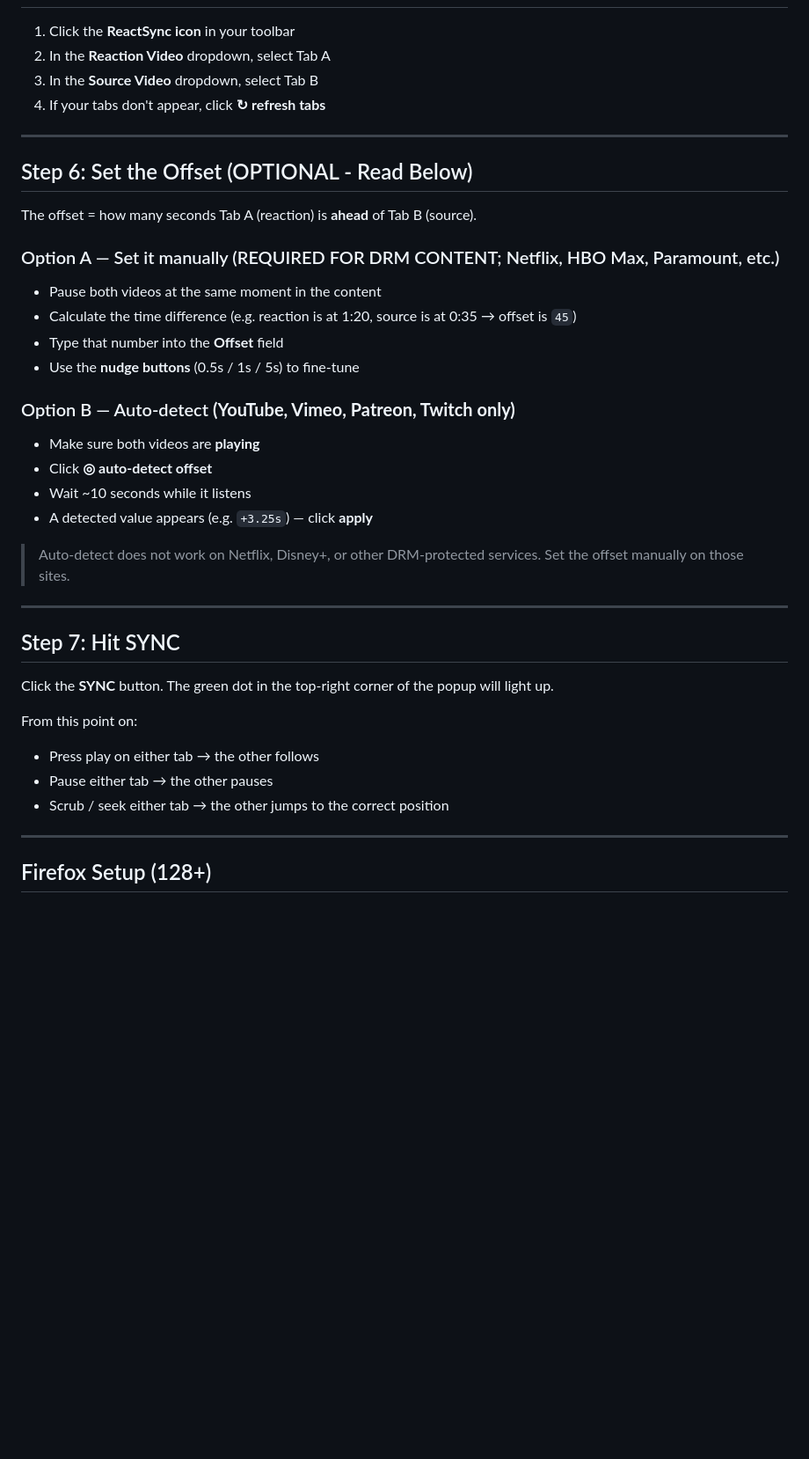
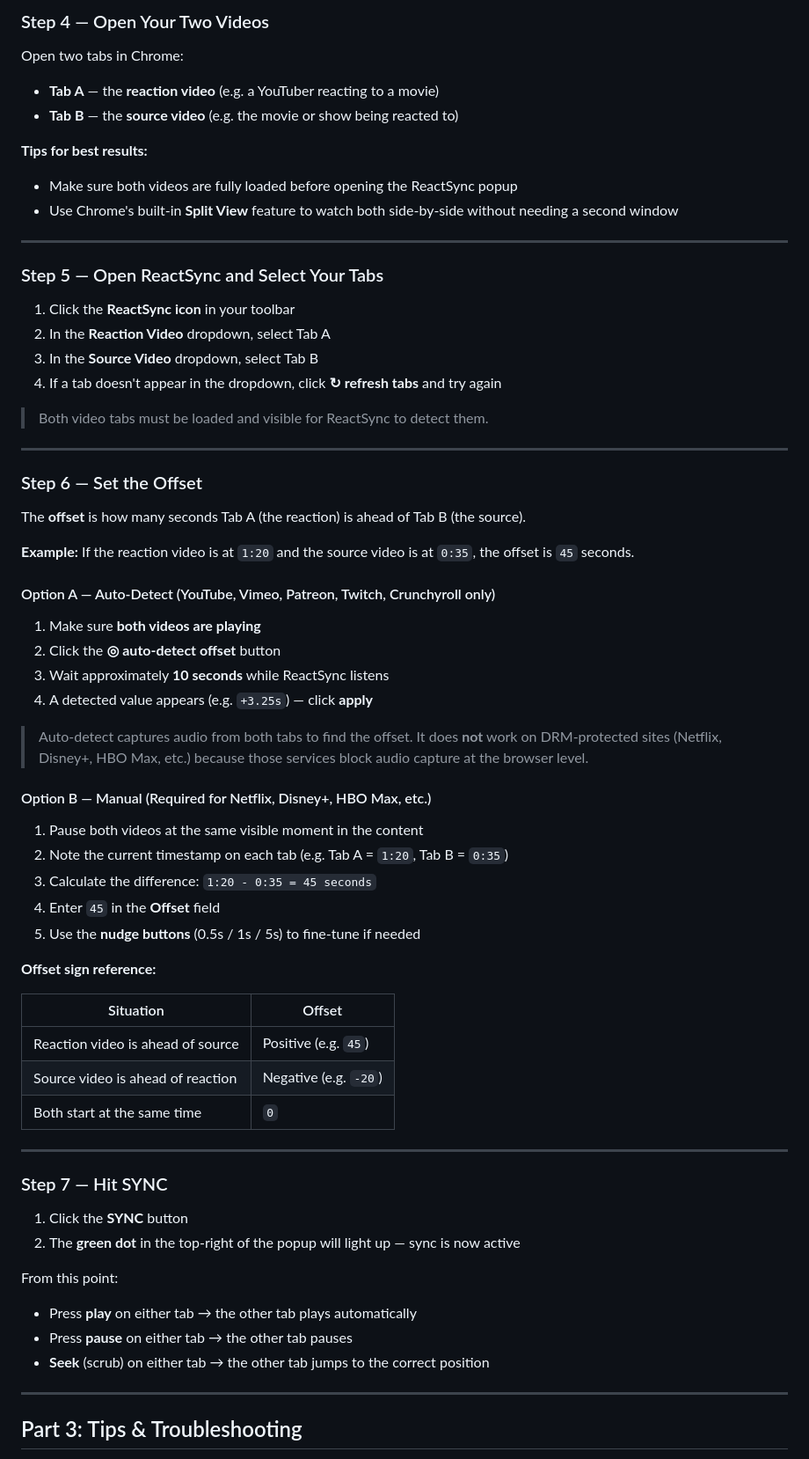
Before and after one commit to ramezian1/react-sync, a Markdown page: tutorial-guide.md, the part around one of its changes. Shown at 88% size. Rendered like a GitHub page; blank space fills up the shorter version.

```diff
--- a/tutorial-guide.md
+++ b/tutorial-guide.md
@@ -46,41 +73,70 @@ Make sure both videos are loaded and visible before opening the popup.
+### Step 4 — Open Your Two Videos
+
+Open two tabs in Chrome:
+- **Tab A** — the **reaction video** (e.g. a YouTuber reacting to a movie)
+- **Tab B** — the **source video** (e.g. the movie or show being reacted to)
+
+**Tips for best results:**
+- Make sure both videos are fully loaded before opening the ReactSync popup
+- Use Chrome's built-in **Split View** feature to watch both side-by-side without needing a second window
+
+---
+
+### Step 5 — Open ReactSync and Select Your Tabs
 
 1. Click the **ReactSync icon** in your toolbar
 2. In the **Reaction Video** dropdown, select Tab A
 3. In the **Source Video** dropdown, select Tab B
-4. If your tabs don't appear, click **↻ refresh tabs**
+4. If a tab doesn't appear in the dropdown, click **↻ refresh tabs** and try again
+
+> Both video tabs must be loaded and visible for ReactSync to detect them.
 
 ---
 
-## Step 6: Set the Offset (OPTIONAL - Read Below)
+### Step 6 — Set the Offset
 
-The offset = how many seconds Tab A (reaction) is **ahead** of Tab B (source).
+The **offset** is how many seconds Tab A (the reaction) is ahead of Tab B (the source).
 
-### Option A — Set it manually (REQUIRED FOR DRM CONTENT; Netflix, HBO Max, Paramount, etc.)
-- Pause both videos at the same moment in the content
-- Calculate the time difference (e.g. reaction is at 1:20, source is at 0:35 → offset is `45`)
-- Type that number into the **Offset** field
-- Use the **nudge buttons** (0.5s / 1s / 5s) to fine-tune
+**Example:** If the reaction video is at `1:20` and the source video is at `0:35`, the offset is `45` seconds.
 
-### Option B — Auto-detect **(YouTube, Vimeo, Patreon, Twitch only)**
-- Make sure both videos are **playing**
-- Click **◎ auto-detect offset**
-- Wait ~10 seconds while it listens
-- A detected value appears (e.g. `+3.25s`) — click **apply**
+#### Option A — Auto-Detect (YouTube, Vimeo, Patreon, Twitch, Crunchyroll only)
 
-> Auto-detect does not work on Netflix, Disney+, or other DRM-protected services. Set the offset manually on those sites.
+1. Make sure **both videos are playing**
+2. Click the **◎ auto-detect offset** button
+3. Wait approximately **10 seconds** while ReactSync listens
+4. A detected value appears (e.g. `+3.25s`) — click **apply**
+
+> Auto-detect captures audio from both tabs to find the offset. It does **not** work on DRM-protected sites (Netflix, Disney+, HBO Max, etc.) because those services block audio capture at the browser level.
+
+#### Option B — Manual (Required for Netflix, Disney+, HBO Max, etc.)
+
+1. Pause both videos at the same visible moment in the content
+2. Note the current timestamp on each tab (e.g. Tab A = `1:20`, Tab B = `0:35`)
+3. Calculate the difference: `1:20 - 0:35 = 45 seconds`
+4. Enter `45` in the **Offset** field
+5. Use the **nudge buttons** (0.5s / 1s / 5s) to fine-tune if needed
+
+**Offset sign reference:**
+
+| Situation | Offset |
+|-----------|--------|
+| Reaction video is ahead of source | Positive (e.g. `45`) |
+| Source video is ahead of reaction | Negative (e.g. `-20`) |
+| Both start at the same time | `0` |
 
 ---
 
-## Step 7: Hit SYNC
+### Step 7 — Hit SYNC
 
-Click the **SYNC** button. The green dot in the top-right corner of the popup will light up.
+1. Click the **SYNC** button
+2. The **green dot** in the top-right of the popup will light up — sync is now active
 
-From this point on:
-- Press play on either tab → the other follows
-- Pause either tab → the other pauses
-- Scrub / seek either tab → the other jumps to the correct position
+From this point:
+- Press **play** on either tab → the other tab plays automatically
+- Press **pause** on either tab → the other tab pauses
+- **Seek** (scrub) on either tab → the other tab jumps to the correct position
 
 ---
 
-## Firefox Setup (128+)
+## Part 3: Tips & Troubleshooting
 
```
Also changed, not shown: other parts of tutorial-guide.md (+58 -44 lines).
